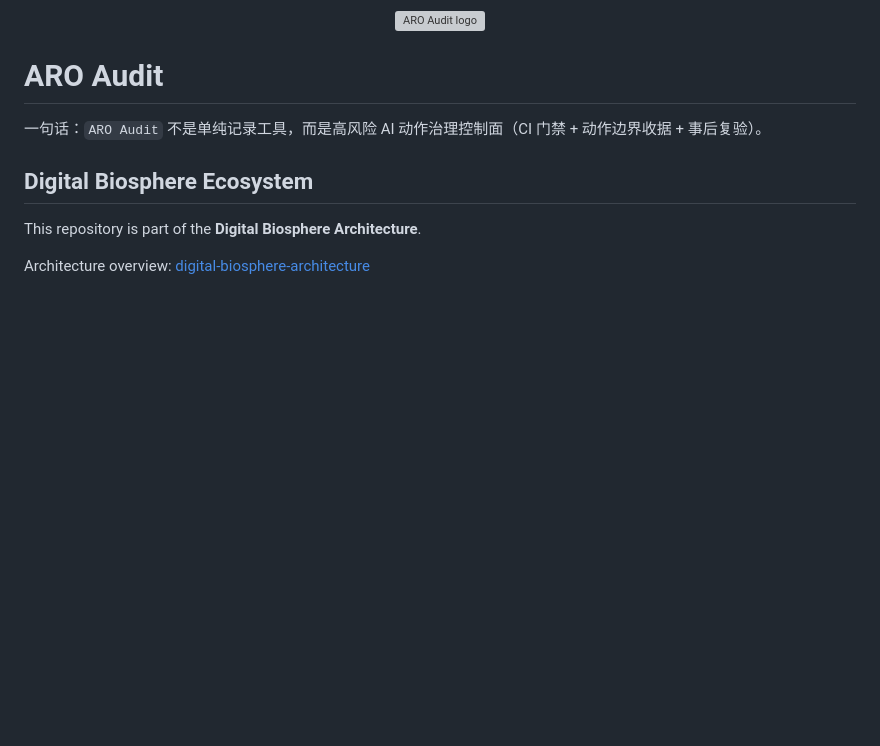
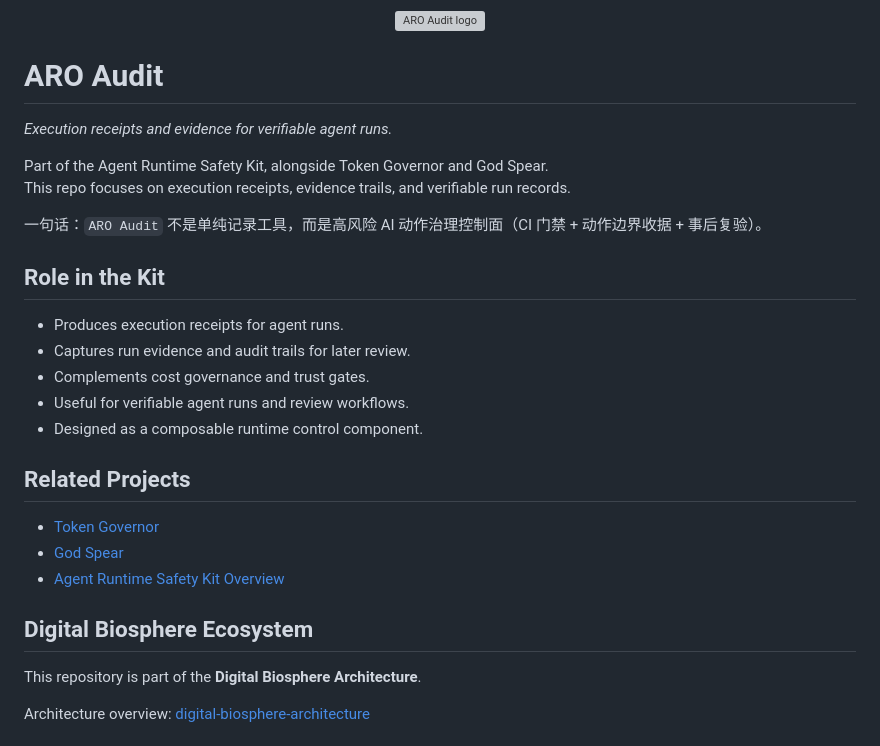
Before and after one commit to joy7758/aro-audit, a Markdown page: README.md, the part around the change. Drawn GitHub-style; blank space fills up the shorter version; grey boxes are pictures that could not be loaded.

Commit message:
docs: align aro-audit with runtime safety kit positioning

```diff
--- a/README.md
+++ b/README.md
@@ -4,7 +4,26 @@
 
 # ARO Audit
 
+*Execution receipts and evidence for verifiable agent runs.*
+
+Part of the Agent Runtime Safety Kit, alongside Token Governor and God Spear.
+This repo focuses on execution receipts, evidence trails, and verifiable run records.
+
 一句话：`ARO Audit` 不是单纯记录工具，而是高风险 AI 动作治理控制面（CI 门禁 + 动作边界收据 + 事后复验）。
+
+## Role in the Kit
+
+- Produces execution receipts for agent runs.
+- Captures run evidence and audit trails for later review.
+- Complements cost governance and trust gates.
+- Useful for verifiable agent runs and review workflows.
+- Designed as a composable runtime control component.
+
+## Related Projects
+
+- [Token Governor](https://github.com/joy7758/token-governor)
+- [God Spear](https://github.com/joy7758/god-spear)
+- [Agent Runtime Safety Kit Overview](https://github.com/joy7758/token-governor/blob/main/docs/agent-runtime-safety-kit.md)
 
 ## Digital Biosphere Ecosystem
 
```
